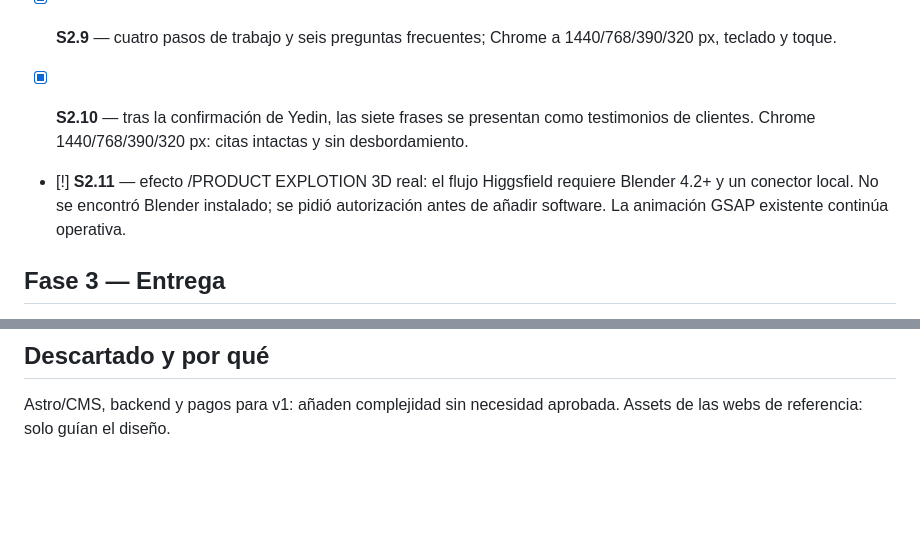
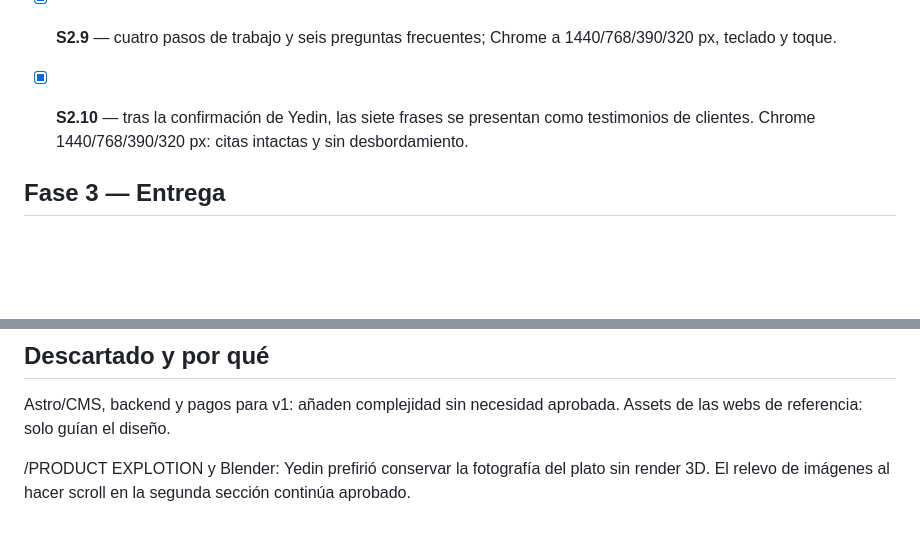
Before and after one commit to yedinrumba-eng/BELLA-S-CATERING, a Markdown page: PROGRESO.md, 2 parts joined by grey strips. Rendered like a GitHub page; blank space fills up the shorter version.

```diff
--- a/PROGRESO.md
+++ b/PROGRESO.md
@@ -21,8 +21,6 @@ Leyenda: `[x]` verificado · `[~]` en curso · `[ ]` pendiente · `[!]` bloquead
 - [x] **S2.9** — cuatro pasos de trabajo y seis preguntas frecuentes; Chrome a 1440/768/390/320 px, teclado y toque.
 
 - [x] **S2.10** — tras la confirmación de Yedin, las siete frases se presentan como testimonios de clientes. Chrome 1440/768/390/320 px: citas intactas y sin desbordamiento.
-
-- [!] **S2.11** — efecto /PRODUCT EXPLOTION 3D real: el flujo Higgsfield requiere Blender 4.2+ y un conector local. No se encontró Blender instalado; se pidió autorización antes de añadir software. La animación GSAP existente continúa operativa.
 
 ## Fase 3 — Entrega
 
@@ -71,3 +69,5 @@ Los HEIC no se abrían con el visor por defecto de la sesión; un conversor loca
 ## Descartado y por qué
 
 Astro/CMS, backend y pagos para v1: añaden complejidad sin necesidad aprobada. Assets de las webs de referencia: solo guían el diseño.
+
+/PRODUCT EXPLOTION y Blender: Yedin prefirió conservar la fotografía del plato sin render 3D. El relevo de imágenes al hacer scroll en la segunda sección continúa aprobado.
```
Also changed, not shown: AGENTS.md (+4 -0 lines), HANDOFF.md (+2 -2 lines).
